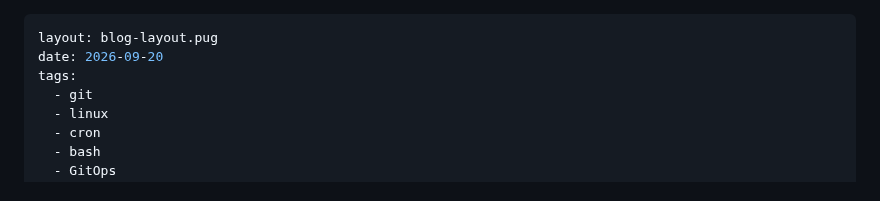
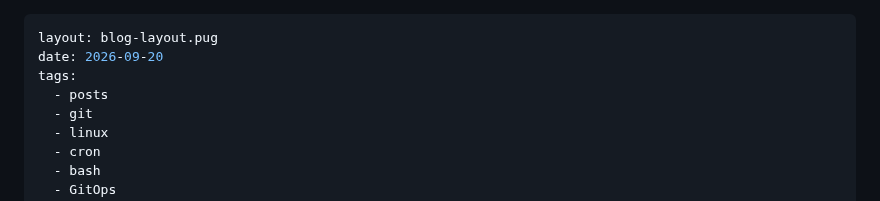
Before and after one commit to sombriks/sombriks-hq, a Markdown page: src/blog/0096-gitops-above-bare-minimum.md, the part around the change. Drawn GitHub-style.

Commit message:
fix post

```diff
--- a/src/blog/0096-gitops-above-bare-minimum.md
+++ b/src/blog/0096-gitops-above-bare-minimum.md
@@ -2,6 +2,7 @@
 layout: blog-layout.pug
 date: 2026-09-20
 tags:
+  - posts
   - git
   - linux
   - cron
```
